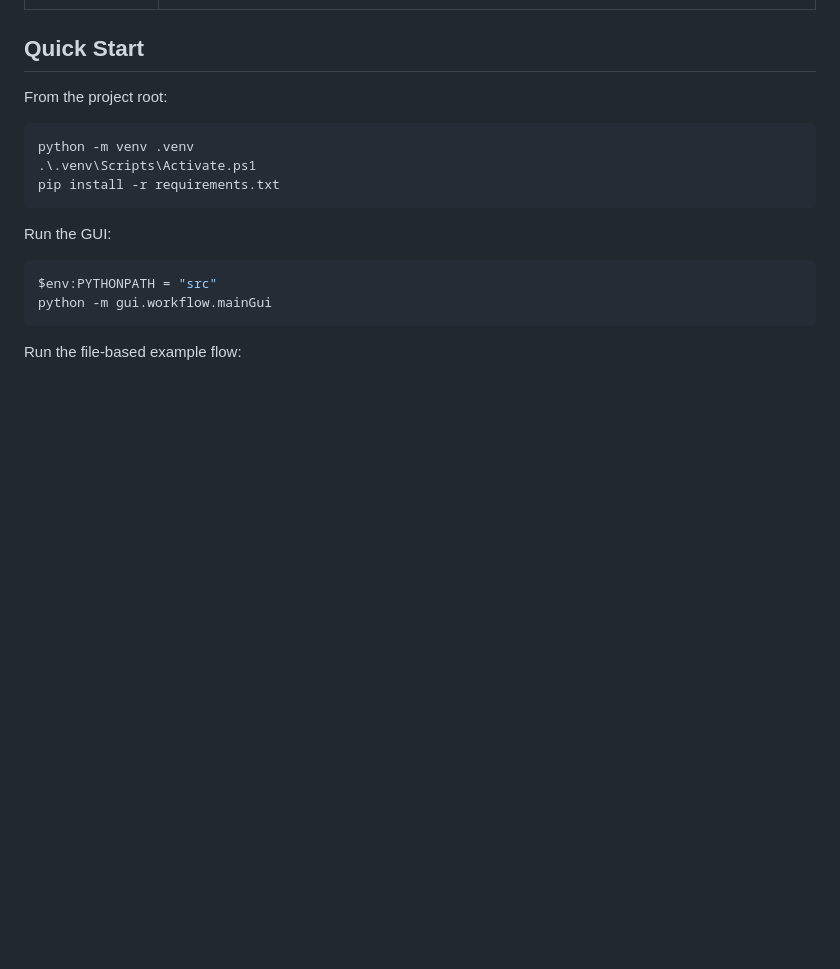
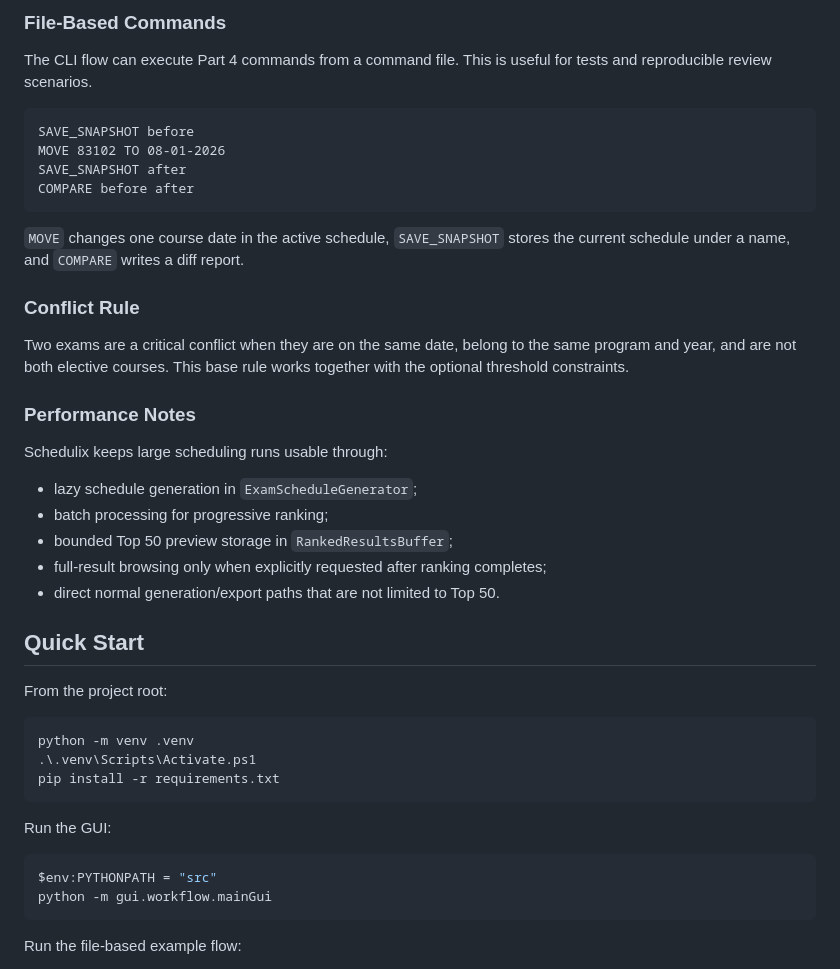
Before and after one commit to shahafsadon/Schedulix, a Markdown page: README.md, the part around one of its changes. GitHub-like rendering; blank space fills up the shorter version.

Commit message:
Restore Part 3-4 README technical reference

````diff
--- a/README.md
+++ b/README.md
@@ -26,3 +108,33 @@ schedule exists.
+### File-Based Commands
+
+The CLI flow can execute Part 4 commands from a command file. This is useful
+for tests and reproducible review scenarios.
+
+```text
+SAVE_SNAPSHOT before
+MOVE 83102 TO 08-01-2026
+SAVE_SNAPSHOT after
+COMPARE before after
+```
+
+`MOVE` changes one course date in the active schedule, `SAVE_SNAPSHOT` stores
+the current schedule under a name, and `COMPARE` writes a diff report.
+
+### Conflict Rule
+
+Two exams are a critical conflict when they are on the same date, belong to the
+same program and year, and are not both elective courses. This base rule works
+together with the optional threshold constraints.
+
+### Performance Notes
+
+Schedulix keeps large scheduling runs usable through:
+
+- lazy schedule generation in `ExamScheduleGenerator`;
+- batch processing for progressive ranking;
+- bounded Top 50 preview storage in `RankedResultsBuffer`;
+- full-result browsing only when explicitly requested after ranking completes;
+- direct normal generation/export paths that are not limited to Top 50.
 
 ## Quick Start
 
````
Also changed, not shown: other parts of README.md (+82 -0 lines).
